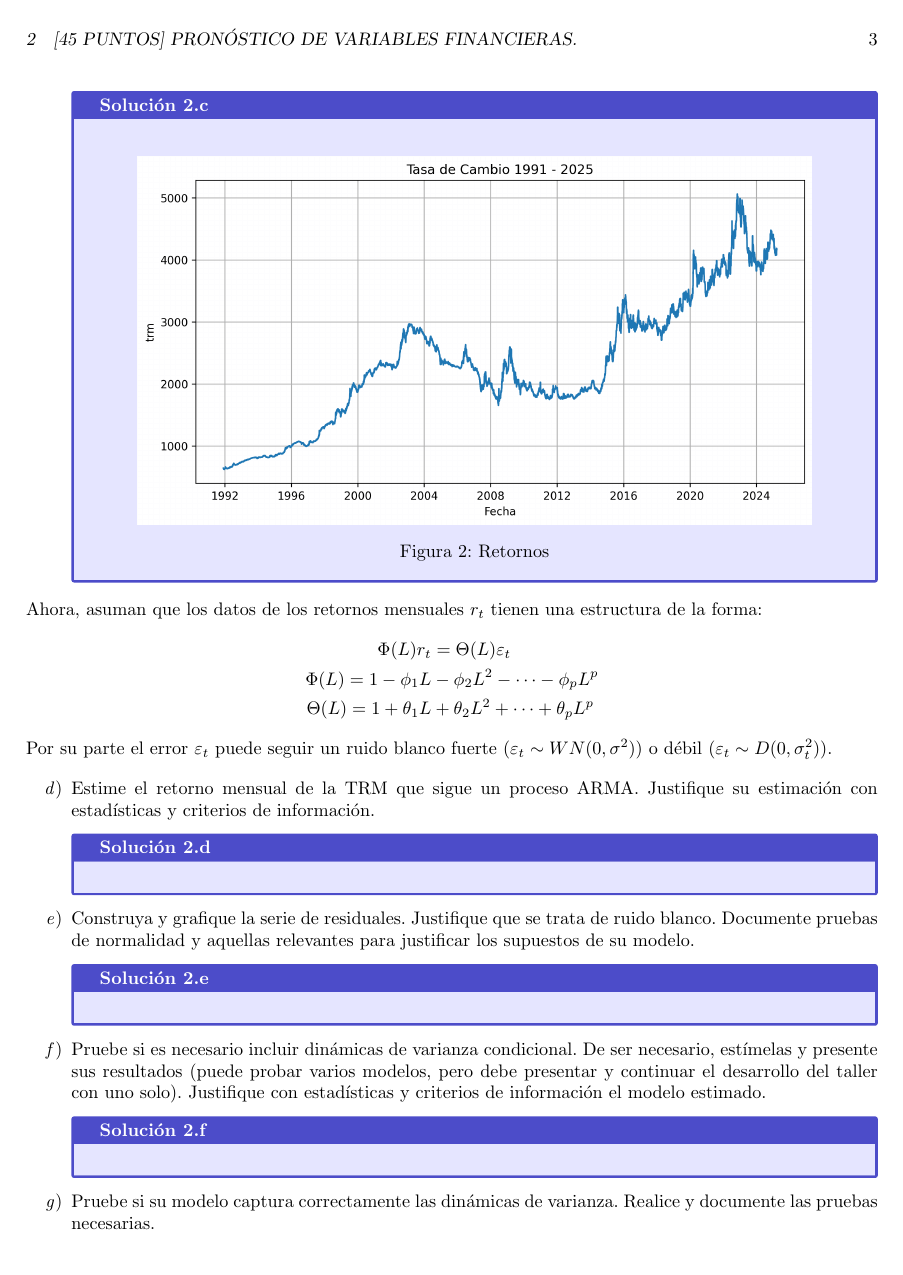
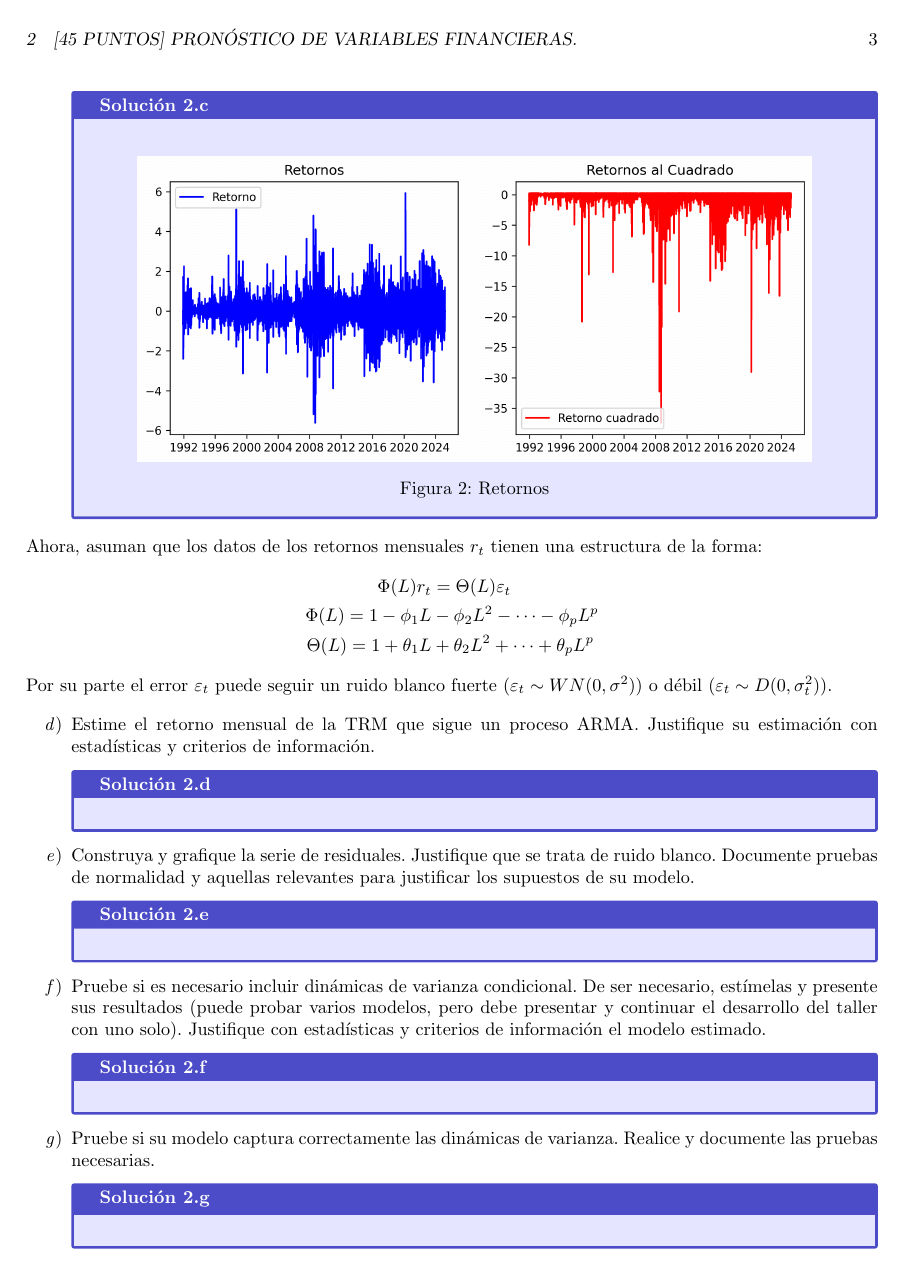
Before and after one commit to nicolozanoh/202510-Series-Taller2, a LaTeX document (docs/taller2.tex): page 3 of 6. Compiled offline with pdfLaTeX.

Commit message:
Updates from Overleaf

```diff
--- a/docs/taller2.tex
+++ b/docs/taller2.tex
@@ -56,7 +56,7 @@
 \newtheorem{definition}{Definici\'on}[section]
 
 \title{\textbf{Tendencia, Estacionalidad, Ciclos y Volatilidad} \\ {\Large Series de Tiempo para Pron\'osticos en Econom\'ia y Finanzas} \\ {\large Taller 2}}
-\author{Nicolas Lozano Huertas\thanks{\href{mailto:n.lozanoh@uniandes.edu.co?subject= Taller 2 Series de Tiempo}{Universidad de los Andes}} \and Juan Jose Gutierrez \and Sof\'ia Prada \and Valentina Rond\'on}
+\author{Nicolas Lozano Huertas\thanks{\href{mailto:n.lozanoh@uniandes.edu.co?subject= Taller 2 Series de Tiempo}{Universidad de los Andes}} \and Juan José Gutierrez \and Sof\'ia Prada \and Valentina Rond\'on}
 \date{Abril, 2025}
 
 \begin{document}
@@ -113,7 +113,7 @@
         \begin{tcolorbox}[title=Soluci\'on 2.c]
             \begin{figure}[H]
                 \centering
-                \includegraphics[width=0.9\linewidth]{output/graf_trm.png}\
+                \includegraphics[width=0.9\linewidth]{output/subplot_retornos.png}\
                 \caption{Retornos}
                 \label{fig:retorno}
             \end{figure}
```
